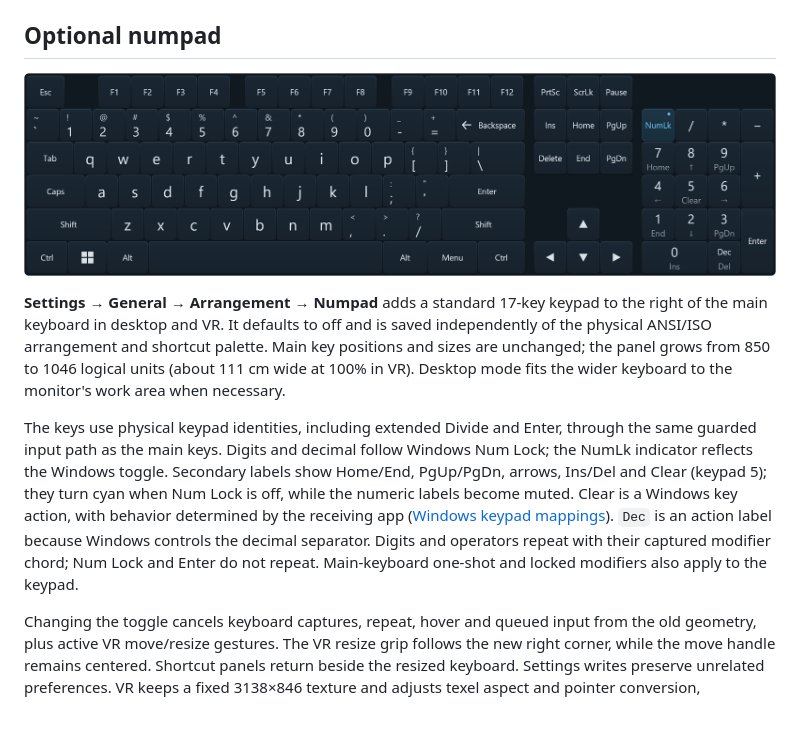
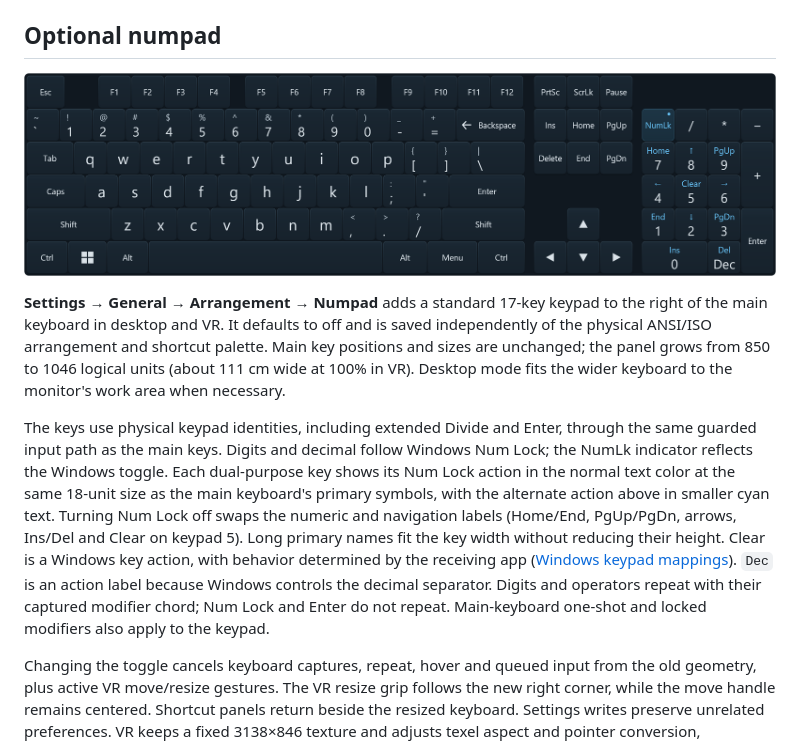
Before and after one commit to Gosha/GoBoard, a Markdown page: docs/development.md, the part around the change. Rendered like a GitHub page; pictures changed too: docs/images/goboard-numpad.png; blank space fills up the shorter version.

Commit message:
Match numpad active legends to keyboard styling

```diff
--- a/docs/development.md
+++ b/docs/development.md
@@ -121,7 +121,7 @@ The default panel is 850 x 282 logical units, rendered at 2550 x 846 and display
 
 **Settings → General → Arrangement → Numpad** adds a standard 17-key keypad to the right of the main keyboard in desktop and VR. It defaults to off and is saved independently of the physical ANSI/ISO arrangement and shortcut palette. Main key positions and sizes are unchanged; the panel grows from 850 to 1046 logical units (about 111 cm wide at 100% in VR). Desktop mode fits the wider keyboard to the monitor's work area when necessary.
 
-The keys use physical keypad identities, including extended Divide and Enter, through the same guarded input path as the main keys. Digits and decimal follow Windows Num Lock; the NumLk indicator reflects the Windows toggle. Secondary labels show Home/End, PgUp/PgDn, arrows, Ins/Del and Clear (keypad 5); they turn cyan when Num Lock is off, while the numeric labels become muted. Clear is a Windows key action, with behavior determined by the receiving app ([Windows keypad mappings](https://github.com/microsoft/Windows-driver-samples/blob/main/input/layout/all_kbds/kbdfr/kbdfr.c)). `Dec` is an action label because Windows controls the decimal separator. Digits and operators repeat with their captured modifier chord; Num Lock and Enter do not repeat. Main-keyboard one-shot and locked modifiers also apply to the keypad.
+The keys use physical keypad identities, including extended Divide and Enter, through the same guarded input path as the main keys. Digits and decimal follow Windows Num Lock; the NumLk indicator reflects the Windows toggle. Each dual-purpose key shows its Num Lock action in the normal text color at the same 18-unit size as the main keyboard's primary symbols, with the alternate action above in smaller cyan text. Turning Num Lock off swaps the numeric and navigation labels (Home/End, PgUp/PgDn, arrows, Ins/Del and Clear on keypad 5). Long primary names fit the key width without reducing their height. Clear is a Windows key action, with behavior determined by the receiving app ([Windows keypad mappings](https://github.com/microsoft/Windows-driver-samples/blob/main/input/layout/all_kbds/kbdfr/kbdfr.c)). `Dec` is an action label because Windows controls the decimal separator. Digits and operators repeat with their captured modifier chord; Num Lock and Enter do not repeat. Main-keyboard one-shot and locked modifiers also apply to the keypad.
 
 Changing the toggle cancels keyboard captures, repeat, hover and queued input from the old geometry, plus active VR move/resize gestures. The VR resize grip follows the new right corner, while the move handle remains centered. Shortcut panels return beside the resized keyboard. Settings writes preserve unrelated preferences. VR keeps a fixed 3138×846 texture and adjusts texel aspect and pointer conversion, preserving texture lifetime and UV orientation across toggles.
 
```
Also changed, not shown: 1 other file.
